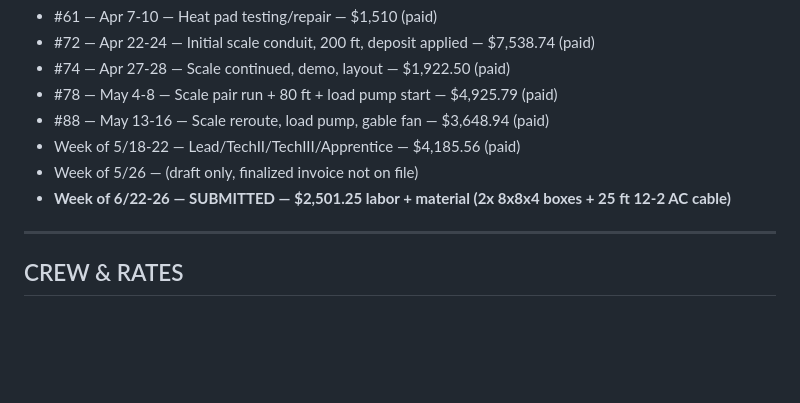
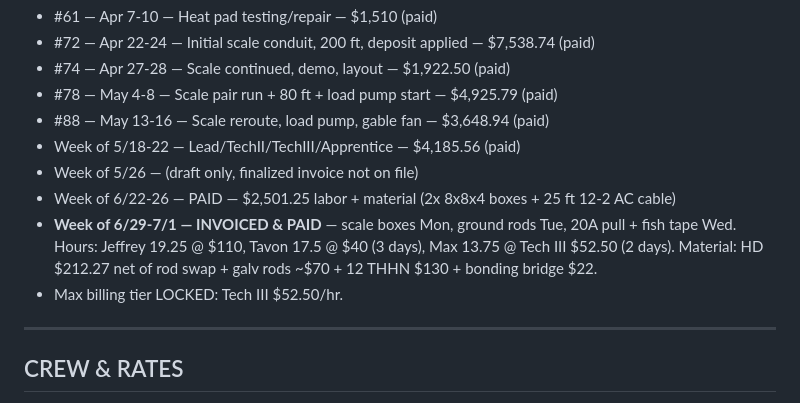
Before and after one commit to jknutson0000-png/buddy, a Markdown page: STATE.md, the part around the change. Rendered like a GitHub page; blank space fills up the shorter version.

Commit message:
Log week of 6/29 invoice as paid; lock Max at Tech III $52.50
https://claude.ai/code/session_01SdSwRCEosywYuRuKannvPu

```diff
--- a/STATE.md
+++ b/STATE.md
@@ -24,7 +24,9 @@ Billed/paid to date (asphalt plant):
 - #88 — May 13-16 — Scale reroute, load pump, gable fan — $3,648.94 (paid)
 - Week of 5/18-22 — Lead/TechII/TechIII/Apprentice — $4,185.56 (paid)
 - Week of 5/26 — (draft only, finalized invoice not on file)
-- **Week of 6/22-26 — SUBMITTED — $2,501.25 labor + material (2x 8x8x4 boxes + 25 ft 12-2 AC cable)**
+- Week of 6/22-26 — PAID — $2,501.25 labor + material (2x 8x8x4 boxes + 25 ft 12-2 AC cable)
+- **Week of 6/29-7/1 — INVOICED & PAID** — scale boxes Mon, ground rods Tue, 20A pull + fish tape Wed. Hours: Jeffrey 19.25 @ $110, Tavon 17.5 @ $40 (3 days), Max 13.75 @ Tech III $52.50 (2 days). Material: HD $212.27 net of rod swap + galv rods ~$70 + 12 THHN $130 + bonding bridge $22.
+- Max billing tier LOCKED: Tech III $52.50/hr.
 
 ---
 
```
